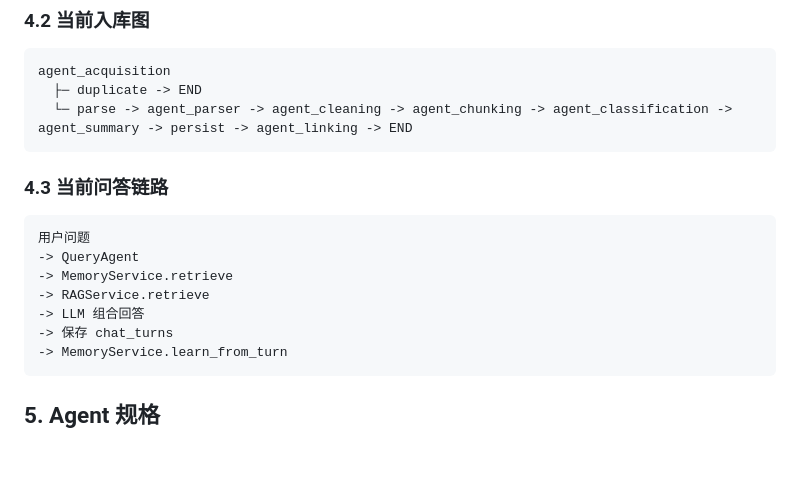
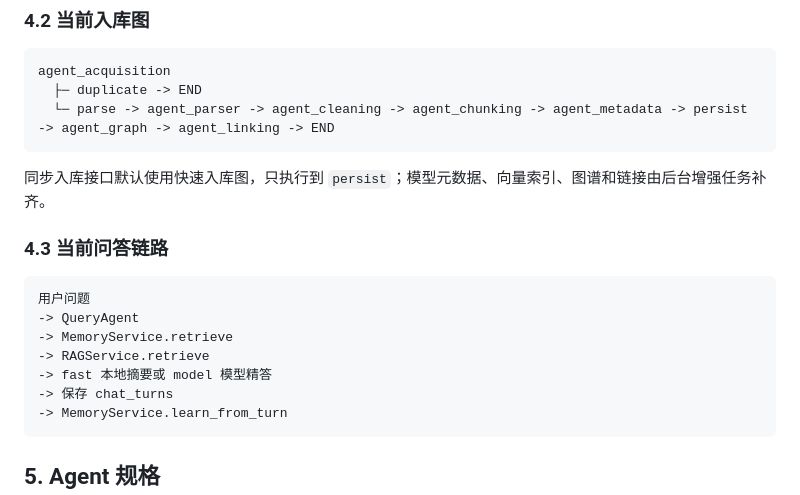
Before and after one commit to yourikka/personal-knowledge-assistant, a Markdown page: docs/spec.md, the part around the change. Drawn GitHub-style; blank space fills up the shorter version.

````diff
--- a/docs/spec.md
+++ b/docs/spec.md
@@ -152,8 +152,10 @@
 ```text
 agent_acquisition
   ├─ duplicate -> END
-  └─ parse -> agent_parser -> agent_cleaning -> agent_chunking -> agent_classification -> agent_summary -> persist -> agent_linking -> END
+  └─ parse -> agent_parser -> agent_cleaning -> agent_chunking -> agent_metadata -> persist -> agent_graph -> agent_linking -> END
 ```
+
+同步入库接口默认使用快速入库图，只执行到 `persist`；模型元数据、向量索引、图谱和链接由后台增强任务补齐。
 
 ### 4.3 当前问答链路
 
@@ -162,7 +164,7 @@ agent_acquisition
 -> QueryAgent
 -> MemoryService.retrieve
 -> RAGService.retrieve
--> LLM 组合回答
+-> fast 本地摘要或 model 模型精答
 -> 保存 chat_turns
 -> MemoryService.learn_from_turn
 ```
````
Also changed, not shown: README.md (+6 -6 lines).
